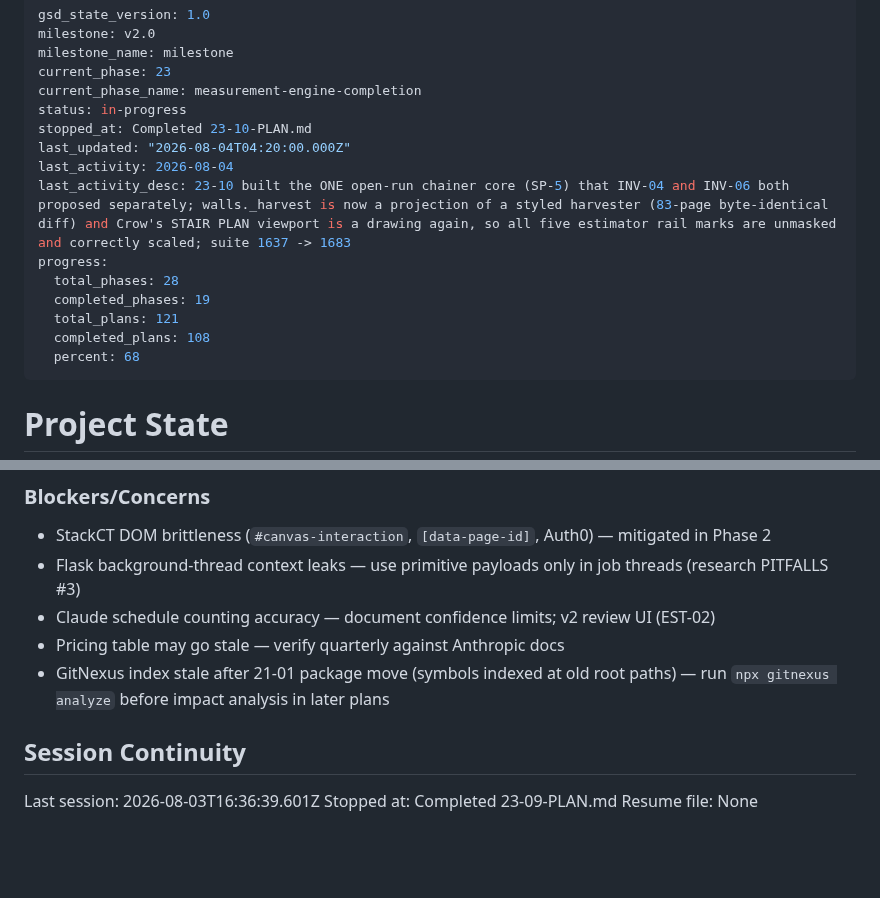
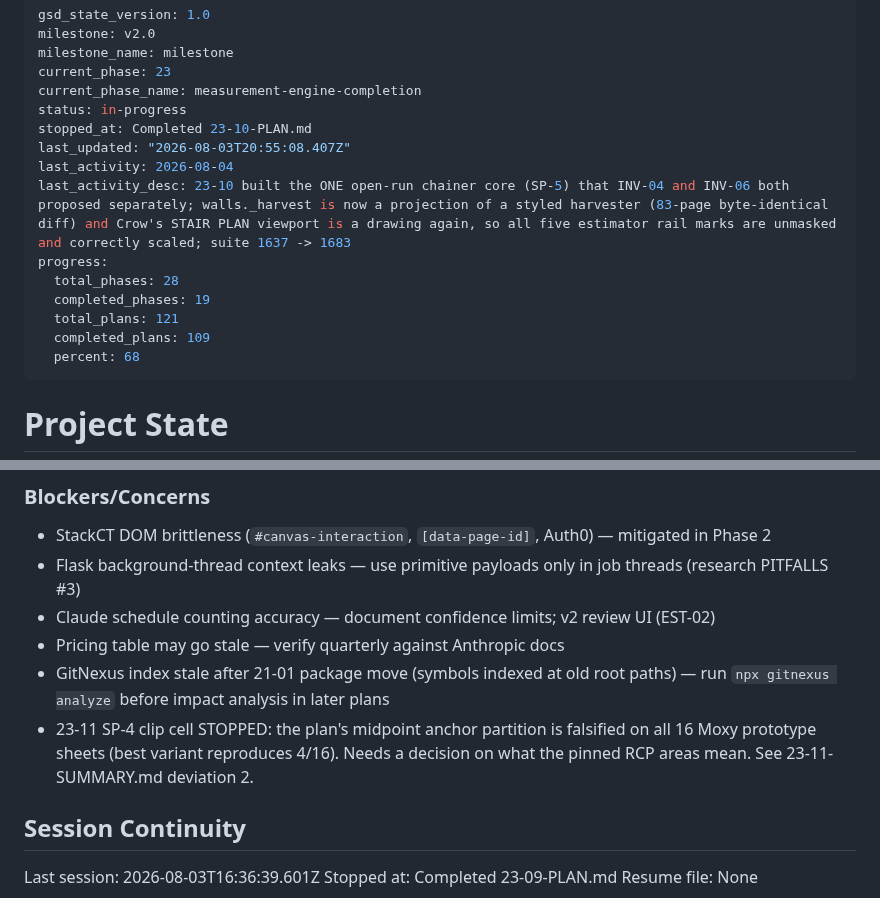
Before and after one commit to Zaman152/Bobby-Tailor-Automation-2.0, a Markdown page: .planning/STATE.md, 2 parts joined by grey strips. GitHub-like rendering; blank space fills up the shorter version.

Commit message:
docs(23-11): record the SP-4 clip blocker in STATE.md

```diff
--- a/.planning/STATE.md
+++ b/.planning/STATE.md
@@ -6,14 +6,14 @@ current_phase: 23
 current_phase_name: measurement-engine-completion
 status: in-progress
 stopped_at: Completed 23-10-PLAN.md
-last_updated: "2026-08-04T04:20:00.000Z"
+last_updated: "2026-08-03T20:55:08.407Z"
 last_activity: 2026-08-04
 last_activity_desc: 23-10 built the ONE open-run chainer core (SP-5) that INV-04 and INV-06 both proposed separately; walls._harvest is now a projection of a styled harvester (83-page byte-identical diff) and Crow's STAIR PLAN viewport is a drawing again, so all five estimator rail marks are unmasked and correctly scaled; suite 1637 -> 1683
 progress:
   total_phases: 28
   completed_phases: 19
   total_plans: 121
-  completed_plans: 108
+  completed_plans: 109
   percent: 68
 ---
 
@@ -389,6 +389,7 @@ None yet.
 - Claude schedule counting accuracy — document confidence limits; v2 review UI (EST-02)
 - Pricing table may go stale — verify quarterly against Anthropic docs
 - GitNexus index stale after 21-01 package move (symbols indexed at old root paths) — run `npx gitnexus analyze` before impact analysis in later plans
+- 23-11 SP-4 clip cell STOPPED: the plan's midpoint anchor partition is falsified on all 16 Moxy prototype sheets (best variant reproduces 4/16). Needs a decision on what the pinned RCP areas mean. See 23-11-SUMMARY.md deviation 2.
 
 ## Session Continuity
 
```
